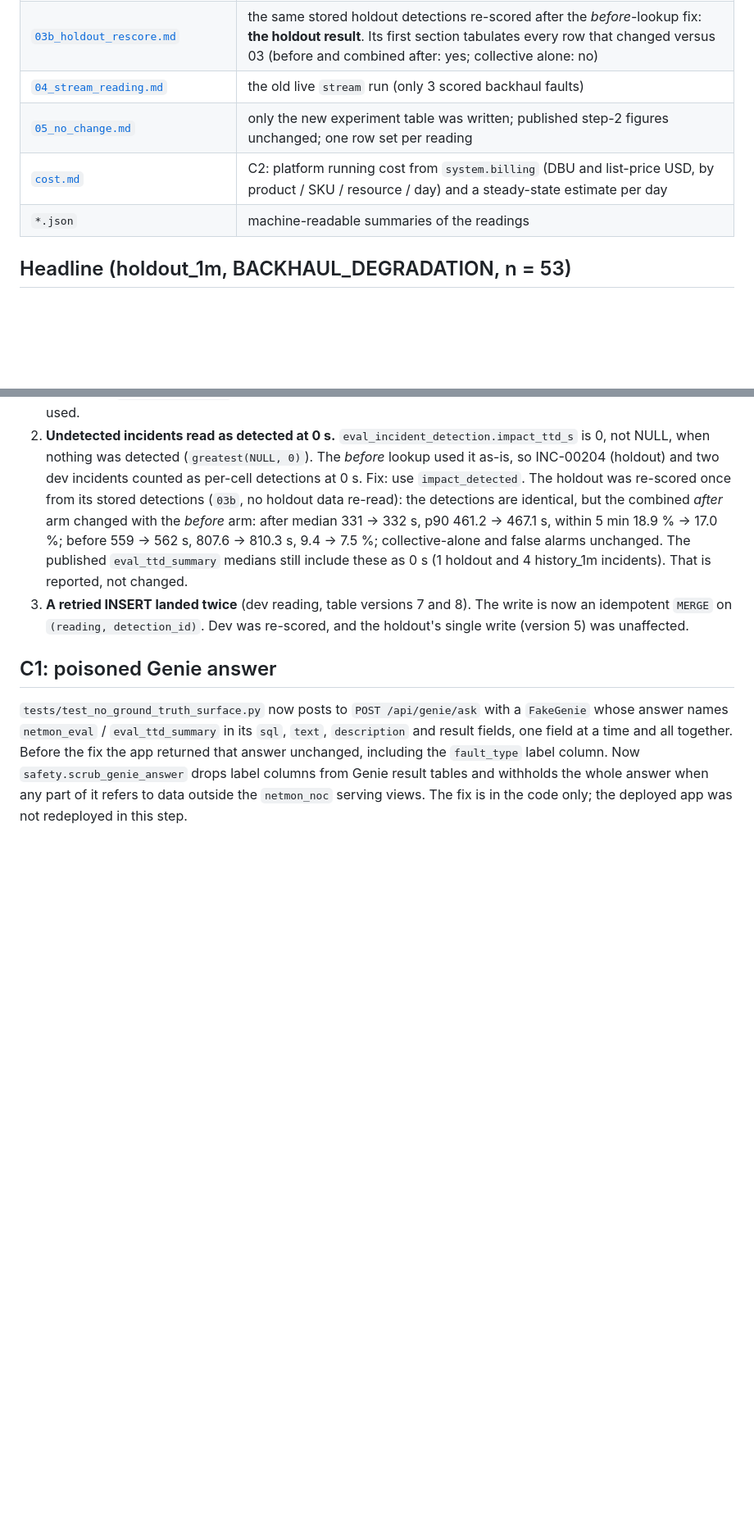
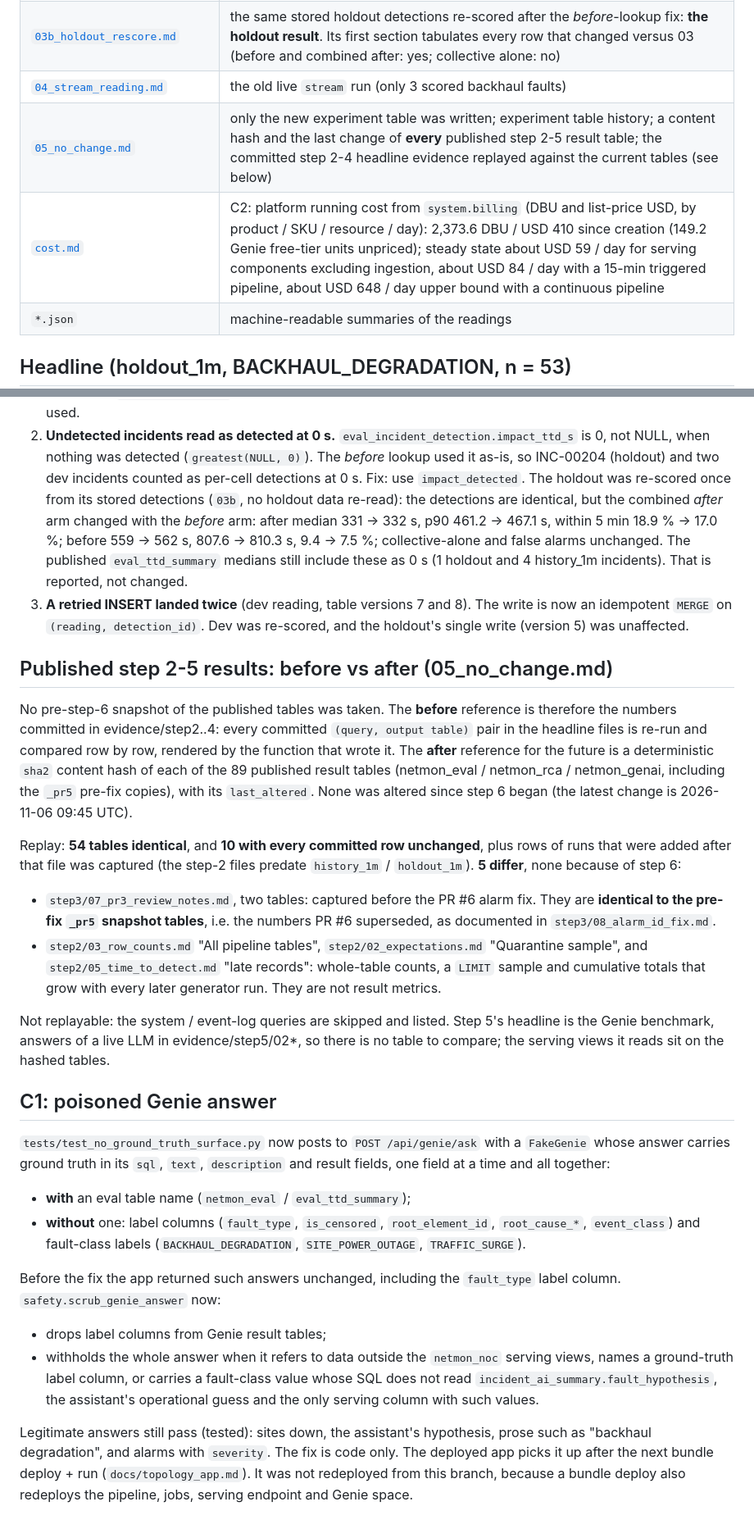
Before and after one commit to louiscsq/febar, a Markdown page: evidence/step6/README.md, 2 parts joined by grey strips. Shown at 82% size. Rendered like a GitHub page; blank space fills up the shorter version.

Commit message:
Step 6: evidence README for the review fixes (rescore deltas, C1 hardening, published-results replay, cost)
Co-authored-by: Isaac <no-reply@databricks.com>

```diff
--- a/evidence/step6/README.md
+++ b/evidence/step6/README.md
@@ -10,8 +10,8 @@ Each file is generated by `scripts/collective_backhaul_experiment.py` or `script
 | [`03_holdout_reading.md`](03_holdout_reading.md) | the **detector holdout reading** on `holdout_1m`, run once after the freeze (as run; see the note at its top) |
 | [`03b_holdout_rescore.md`](03b_holdout_rescore.md) | the same stored holdout detections re-scored after the *before*-lookup fix: **the holdout result**. Its first section tabulates every row that changed versus 03 (before and combined after: yes; collective alone: no) |
 | [`04_stream_reading.md`](04_stream_reading.md) | the old live `stream` run (only 3 scored backhaul faults) |
-| [`05_no_change.md`](05_no_change.md) | only the new experiment table was written; published step-2 figures unchanged; one row set per reading |
-| [`cost.md`](cost.md) | C2: platform running cost from `system.billing` (DBU and list-price USD, by product / SKU / resource / day) and a steady-state estimate per day |
+| [`05_no_change.md`](05_no_change.md) | only the new experiment table was written; experiment table history; a content hash and the last change of **every** published step 2-5 result table; the committed step 2-4 headline evidence replayed against the current tables (see below) |
+| [`cost.md`](cost.md) | C2: platform running cost from `system.billing` (DBU and list-price USD, by product / SKU / resource / day): 2,373.6 DBU / USD 410 since creation (149.2 Genie free-tier units unpriced); steady state about USD 59 / day for serving components excluding ingestion, about USD 84 / day with a 15-min triggered pipeline, about USD 648 / day upper bound with a continuous pipeline |
 | `*.json` | machine-readable summaries of the readings |
 
 ## Headline (holdout_1m, BACKHAUL_DEGRADATION, n = 53)
@@ -57,11 +57,41 @@ that produced every reading is the frozen one.
 3. **A retried INSERT landed twice** (dev reading, table versions 7 and 8). The write is now an idempotent `MERGE`
    on `(reading, detection_id)`. Dev was re-scored, and the holdout's single write (version 5) was unaffected.
 
+## Published step 2-5 results: before vs after (05_no_change.md)
+
+No pre-step-6 snapshot of the published tables was taken. The **before** reference is therefore the numbers committed in
+evidence/step2..4: every committed `(query, output table)` pair in the headline files is re-run and compared row by row,
+rendered by the function that wrote it. The **after** reference for the future is a deterministic `sha2` content hash
+of each of the 89 published result tables (netmon_eval / netmon_rca / netmon_genai, including the `_pr5` pre-fix
+copies), with its `last_altered`. None was altered since step 6 began (the latest change is 2026-11-06 09:45 UTC).
+
+Replay: **54 tables identical**, and **10 with every committed row unchanged**, plus rows of runs that were added after
+that file was captured (the step-2 files predate `history_1m` / `holdout_1m`). **5 differ**, none because of step 6:
+- `step3/07_pr3_review_notes.md`, two tables: captured before the PR #6 alarm fix. They are **identical to the pre-fix
+  `_pr5` snapshot tables**, i.e. the numbers PR #6 superseded, as documented in `step3/08_alarm_id_fix.md`.
+- `step2/03_row_counts.md` "All pipeline tables", `step2/02_expectations.md` "Quarantine sample", and
+  `step2/05_time_to_detect.md` "late records": whole-table counts, a `LIMIT` sample and cumulative totals that grow with
+  every later generator run. They are not result metrics.
+
+Not replayable: the system / event-log queries are skipped and listed. Step 5's headline is the Genie benchmark, answers
+of a live LLM in evidence/step5/02*, so there is no table to compare; the serving views it reads sit on the hashed tables.
+
 ## C1: poisoned Genie answer
 
-`tests/test_no_ground_truth_surface.py` now posts to `POST /api/genie/ask` with a `FakeGenie` whose answer names
-`netmon_eval` / `eval_ttd_summary` in its `sql`, `text`, `description` and result fields, one field at a time and
-all together. Before the fix the app returned that answer unchanged, including the `fault_type` label column. Now
-`safety.scrub_genie_answer` drops label columns from Genie result tables and withholds the whole answer when any part
-of it refers to data outside the `netmon_noc` serving views. The fix is in the code only; the deployed app was not
-redeployed in this step.
+`tests/test_no_ground_truth_surface.py` now posts to `POST /api/genie/ask` with a `FakeGenie` whose answer carries
+ground truth in its `sql`, `text`, `description` and result fields, one field at a time and all together:
+- **with** an eval table name (`netmon_eval` / `eval_ttd_summary`);
+- **without** one: label columns (`fault_type`, `is_censored`, `root_element_id`, `root_cause_*`, `event_class`) and
+  fault-class labels (`BACKHAUL_DEGRADATION`, `SITE_POWER_OUTAGE`, `TRAFFIC_SURGE`).
+
+Before the fix the app returned such answers unchanged, including the `fault_type` label column.
+`safety.scrub_genie_answer` now:
+- drops label columns from Genie result tables;
+- withholds the whole answer when it refers to data outside the `netmon_noc` serving views, names a ground-truth label
+  column, or carries a fault-class value whose SQL does not read `incident_ai_summary.fault_hypothesis`, the assistant's
+  operational guess and the only serving column with such values.
+
+Legitimate answers still pass (tested): sites down, the assistant's hypothesis, prose such as "backhaul degradation",
+and alarms with `severity`. The fix is code only. The deployed app picks it up after the next bundle deploy + run
+(`docs/topology_app.md`). It was not redeployed from this branch, because a bundle deploy also redeploys the pipeline,
+jobs, serving endpoint and Genie space.
```
